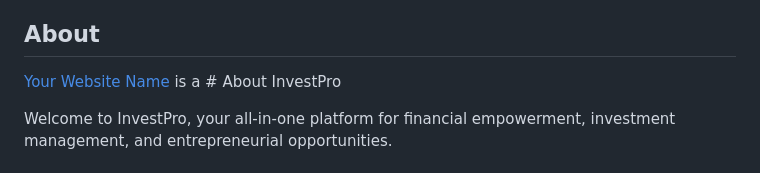
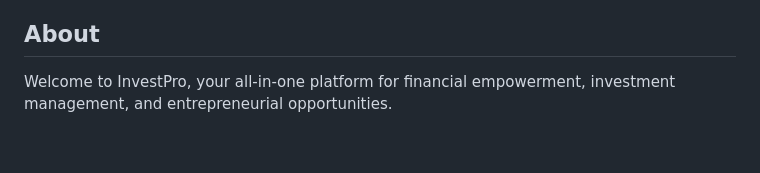
Before and after one commit to emmanuelofor/Invest_Pro, a Markdown page: README.md, the part around the change. Drawn GitHub-style; blank space fills up the shorter version.

```diff
--- a/README.md
+++ b/README.md
@@ -16,8 +16,6 @@ Welcome to [InvestPro](https://investpro.onrender.com/#)
 - [License](#license)
 
 ## About
-
-[Your Website Name](https://www.yourwebsite.com) is a # About InvestPro
 
 Welcome to InvestPro, your all-in-one platform for financial empowerment, investment management, and entrepreneurial opportunities.
 
```
